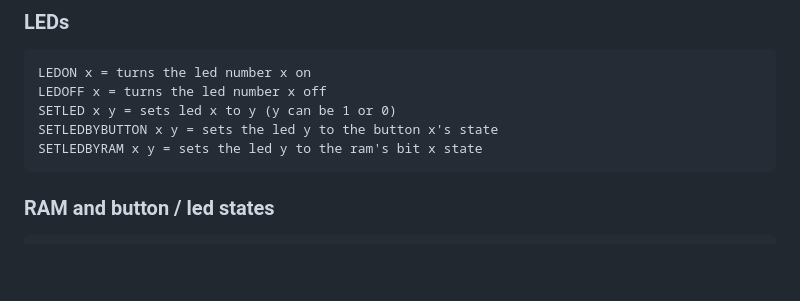
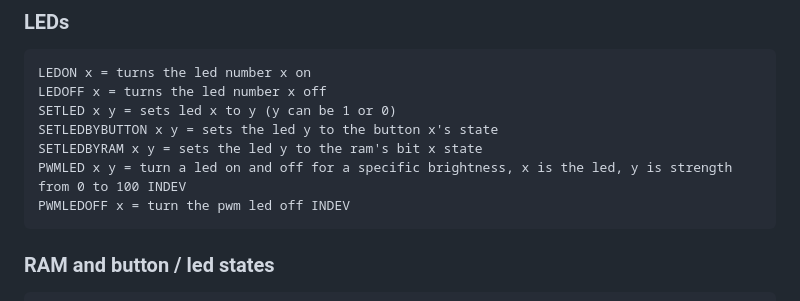
Before and after one commit to Simonko-912/EBSL, a Markdown page: INSTRUCTIONS.md, the part around the change. GitHub-like rendering; blank space fills up the shorter version.

````diff
--- a/INSTRUCTIONS.md
+++ b/INSTRUCTIONS.md
@@ -16,6 +16,8 @@ LEDOFF x = turns the led number x off
 SETLED x y = sets led x to y (y can be 1 or 0)
 SETLEDBYBUTTON x y = sets the led y to the button x's state
 SETLEDBYRAM x y = sets the led y to the ram's bit x state
+PWMLED x y = turn a led on and off for a specific brightness, x is the led, y is strength from 0 to 100 INDEV
+PWMLEDOFF x = turn the pwm led off INDEV
 ```
 ### RAM and button / led states
 ```
````
